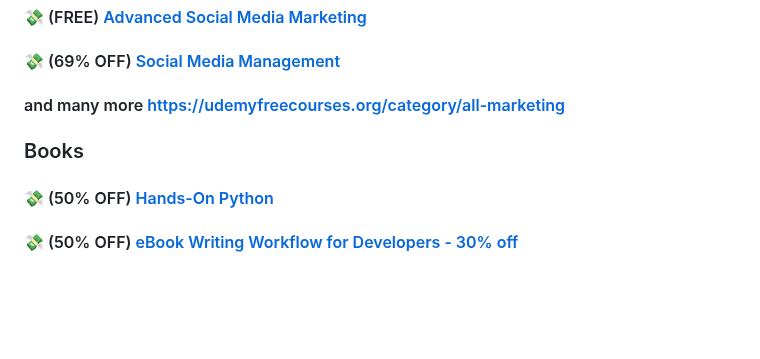
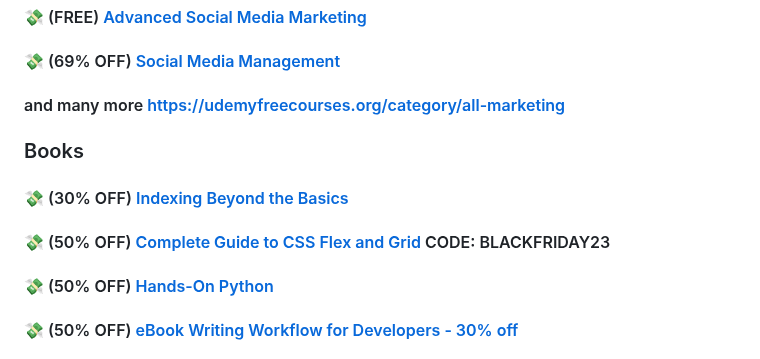
Before and after one commit to mdbootstrap/Black-Friday-2023, a Markdown page: README.md, the part around the change. Rendered like a GitHub page; blank space fills up the shorter version.

Commit message:
Update README.md
Offers added

```diff
--- a/README.md
+++ b/README.md
@@ -285,6 +285,10 @@ Get a clean, error-free transcript with improved grammar & punctuation. | 50% OF
 
 ### Books
 
+#### 💸 (30% OFF) [Indexing Beyond the Basics](https://sqlfordevs.com/ebooks/indexing)
+
+#### 💸 (50% OFF) [Complete Guide to CSS Flex and Grid](https://shrutibalasa.gumroad.com/l/css-flex-and-grid) CODE: BLACKFRIDAY23
+
 #### 💸 (50% OFF) [Hands-On Python](https://www.amazon.com/dp/B09JM2ZCKW)
 
 #### 💸 (50% OFF) [eBook Writing Workflow for Developers - 30% off](https://store.miguelcoba.com/l/ebookwriting)
```
